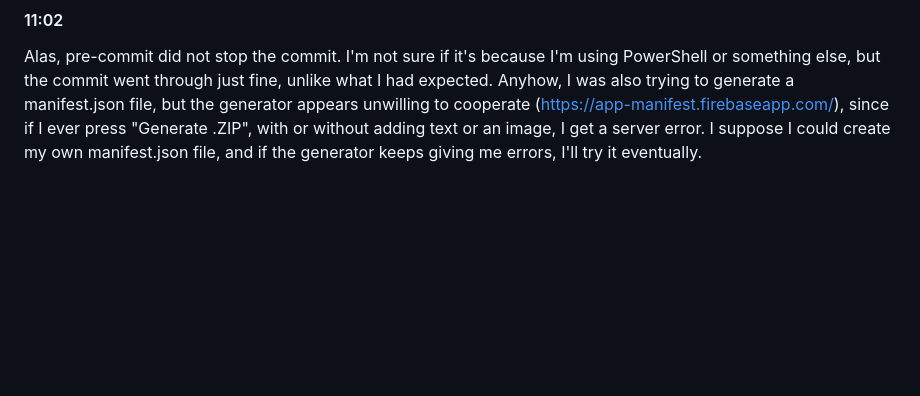
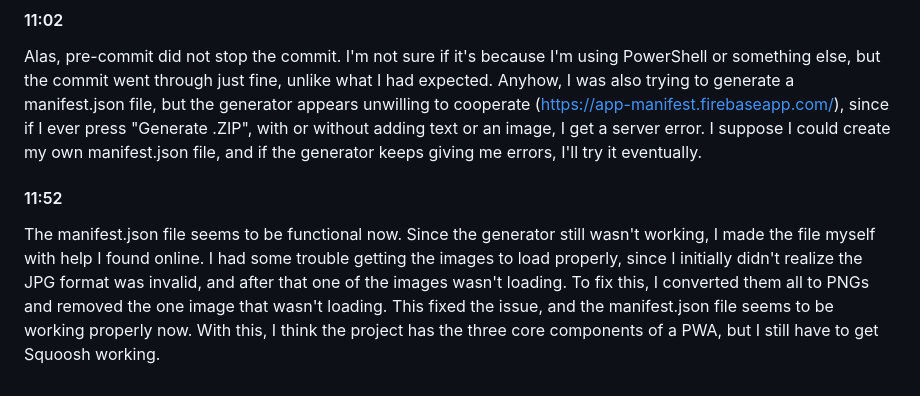
Before and after one commit to EdvinFlodstrom/EdvinFlodstrom.github.io, a Markdown page: README.md, the part around the change. Drawn GitHub-style; blank space fills up the shorter version.

```diff
--- a/README.md
+++ b/README.md
@@ -99,3 +99,6 @@ After trying for a while to figure out how exactly to use Bootstrap, I've manage
 
 #### 11:02
 Alas, pre-commit did not stop the commit. I'm not sure if it's because I'm using PowerShell or something else, but the commit went through just fine, unlike what I had expected. Anyhow, I was also trying to generate a manifest.json file, but the generator appears unwilling to cooperate (https://app-manifest.firebaseapp.com/), since if I ever press "Generate .ZIP", with or without adding text or an image, I get a server error. I suppose I could create my own manifest.json file, and if the generator keeps giving me errors, I'll try it eventually.
+
+#### 11:52
+The manifest.json file seems to be functional now. Since the generator still wasn't working, I made the file myself with help I found online. I had some trouble getting the images to load properly, since I initially didn't realize the JPG format was invalid, and after that one of the images wasn't loading. To fix this, I converted them all to PNGs and removed the one image that wasn't loading. This fixed the issue, and the manifest.json file seems to be working properly now. With this, I think the project has the three core components of a PWA, but I still have to get Squoosh working.
```
